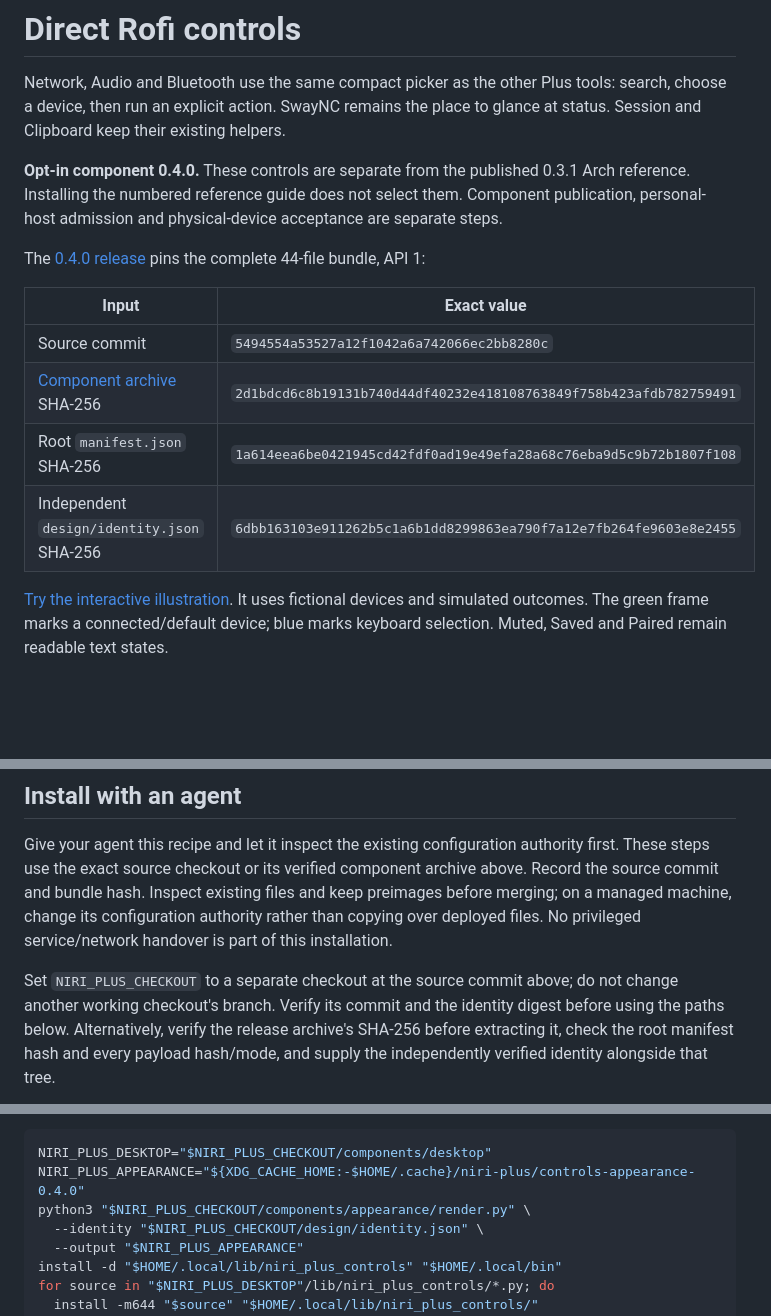
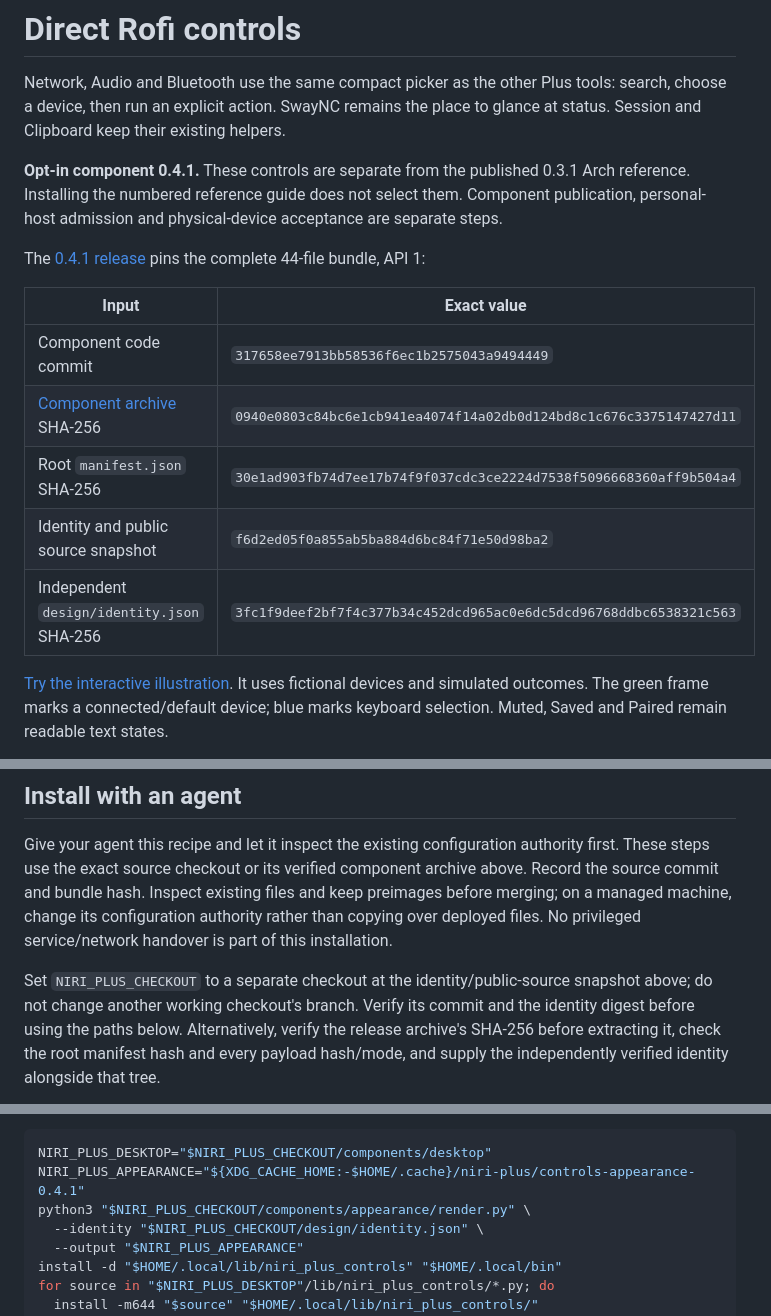
Before and after one commit to byebyebryan/niri-plus, a Markdown page: docs/recipes/rofi-controls.md, 3 parts joined by grey strips. Rendered like a GitHub page; blank space fills up the shorter version.

````diff
--- a/docs/recipes/rofi-controls.md
+++ b/docs/recipes/rofi-controls.md
@@ -4,20 +4,21 @@ Network, Audio and Bluetooth use the same compact picker as the other Plus
 tools: search, choose a device, then run an explicit action. SwayNC remains the
 place to glance at status. Session and Clipboard keep their existing helpers.
 
-**Opt-in component 0.4.0.** These controls are separate from the published
+**Opt-in component 0.4.1.** These controls are separate from the published
 0.3.1 Arch reference. Installing the numbered reference guide does not select
 them. Component publication, personal-host admission and physical-device
 acceptance are separate steps.
 
-The [0.4.0 release](https://github.com/byebyebryan/niri-plus/releases/tag/components-v0.4.0)
+The [0.4.1 release](https://github.com/byebyebryan/niri-plus/releases/tag/components-v0.4.1)
 pins the complete 44-file bundle, API 1:
 
 | Input | Exact value |
 | --- | --- |
-| Source commit | `5494554a53527a12f1042a6a742066ec2bb8280c` |
-| [Component archive](https://github.com/byebyebryan/niri-plus/releases/download/components-v0.4.0/niri-plus-components-0.4.0.tar.gz) SHA-256 | `2d1bdcd6c8b19131b740d44df40232e418108763849f758b423afdb782759491` |
-| Root `manifest.json` SHA-256 | `1a614eea6be0421945cd42fdf0ad19e49efa28a68c76eba9d5c9b72b1807f108` |
-| Independent `design/identity.json` SHA-256 | `6dbb163103e911262b5c1a6b1dd8299863ea790f7a12e7fb264fe9603e8e2455` |
+| Component code commit | `317658ee7913bb58536f6ec1b2575043a9494449` |
+| [Component archive](https://github.com/byebyebryan/niri-plus/releases/download/components-v0.4.1/niri-plus-components-0.4.1.tar.gz) SHA-256 | `0940e0803c84bc6e1cb941ea4074f14a02db0d124bd8c1c676c3375147427d11` |
+| Root `manifest.json` SHA-256 | `30e1ad903fb74d7ee17b74f9f037cdc3ce2224d7538f5096668360aff9b504a4` |
+| Identity and public source snapshot | `f6d2ed05f0a855ab5ba884d6bc84f71e50d98ba2` |
+| Independent `design/identity.json` SHA-256 | `3fc1f9deef2bf7f4c377b34c452dcd965ac0e6dc5dcd96768ddbc6538321c563` |
 
 [Try the interactive illustration](../../design/rofi-controls/index.html).
 It uses fictional devices and simulated outcomes. The green frame marks a
@@ -105,7 +106,8 @@ Inspect existing files and keep preimages before merging; on a managed machine,
 change its configuration authority rather than copying over deployed files.
 No privileged service/network handover is part of this installation.
 
-Set `NIRI_PLUS_CHECKOUT` to a separate checkout at the source commit above; do
+Set `NIRI_PLUS_CHECKOUT` to a separate checkout at the identity/public-source
+snapshot above; do
 not change another working checkout's branch. Verify its commit and the identity
 digest before using the paths below. Alternatively, verify the release archive's
 SHA-256 before extracting it, check the root manifest hash and every payload
@@ -151,7 +153,7 @@ staging directory; retain its generated manifest with the execution record.
 
 ```sh
 NIRI_PLUS_DESKTOP="$NIRI_PLUS_CHECKOUT/components/desktop"
-NIRI_PLUS_APPEARANCE="${XDG_CACHE_HOME:-$HOME/.cache}/niri-plus/controls-appearance-0.4.0"
+NIRI_PLUS_APPEARANCE="${XDG_CACHE_HOME:-$HOME/.cache}/niri-plus/controls-appearance-0.4.1"
 python3 "$NIRI_PLUS_CHECKOUT/components/appearance/render.py" \
   --identity "$NIRI_PLUS_CHECKOUT/design/identity.json" \
   --output "$NIRI_PLUS_APPEARANCE"
````
Also changed, not shown: docs/recipes/appearance.md (+6 -4 lines).
